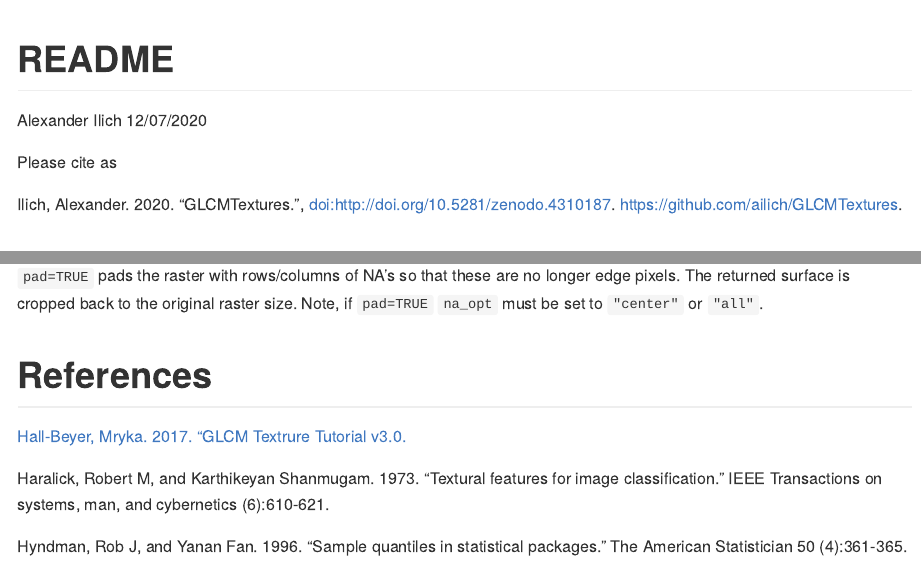
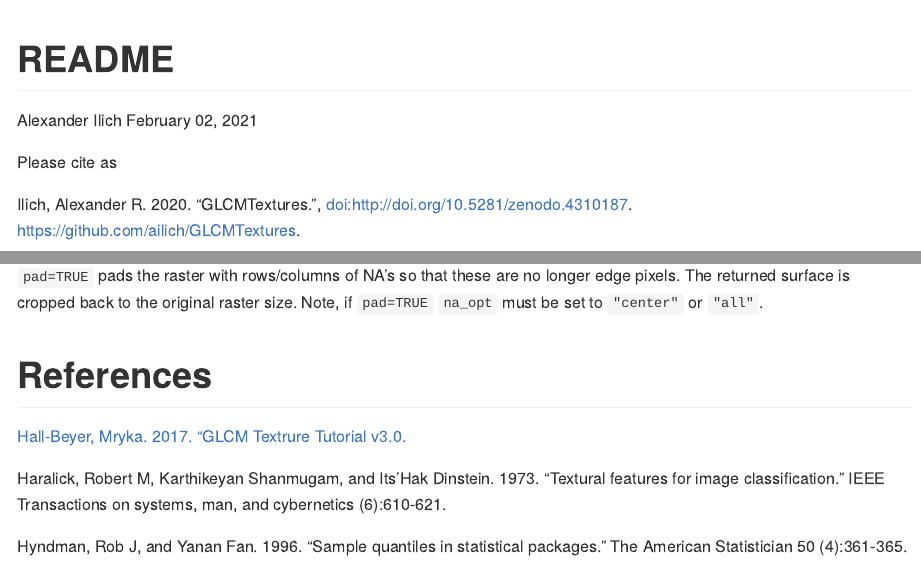
Before and after one commit to ailich/GLCMTextures, an R Markdown document (README.Rmd): the page in a window 1100 px wide, from its top, and a second part further down, joined at a grey line. Rendered offline with R 4.5, knitr and Pandoc, with nearby package versions; some code elsewhere in the file could not run offline; long lines of code are wrapped; badge pictures from the web are left out.

Commit message:
Minor readme changes

````diff
--- a/README.Rmd
+++ b/README.Rmd
@@ -1,7 +1,7 @@
 ---
 title: "README"
 author: "Alexander Ilich"
-date: "12/07/2020"
+date: "`r format(Sys.time(), '%B %d, %Y')`"
 output:
   github_document:
     pandoc_args: --webtex
@@ -11,7 +11,7 @@
 
 Please cite as
 
-Ilich, Alexander. 2020. "GLCMTextures.", doi:http://doi.org/10.5281/zenodo.4310187. https://github.com/ailich/GLCMTextures.
+Ilich, Alexander R. 2020. "GLCMTextures.", doi:http://doi.org/10.5281/zenodo.4310187. https://github.com/ailich/GLCMTextures.
 
 ```{r setup, include=FALSE}
 knitr::opts_chunk$set(echo = TRUE, warning = FALSE, message = FALSE) #Default chunk options
@@ -199,7 +199,7 @@
 [Hall-Beyer, Mryka. 2017. "GLCM Textrure Tutorial v3.0.](https://prism.ucalgary.ca/bitstream/handle/1880/51900/texture%20tutorial%20v%203_0%20180206.pdf
 )
 
-Haralick, Robert M, and Karthikeyan Shanmugam. 1973. "Textural features for image classification."  IEEE Transactions on systems, man, and cybernetics (6):610-621.
+Haralick, Robert M, Karthikeyan Shanmugam, and Its'Hak Dinstein. 1973. "Textural features for image classification."  IEEE Transactions on systems, man, and cybernetics (6):610-621.
 
 
 Hyndman, Rob J, and Yanan Fan. 1996. "Sample quantiles in statistical packages."  The American Statistician 50 (4):361-365.
````
Also changed, not shown: README.md.
